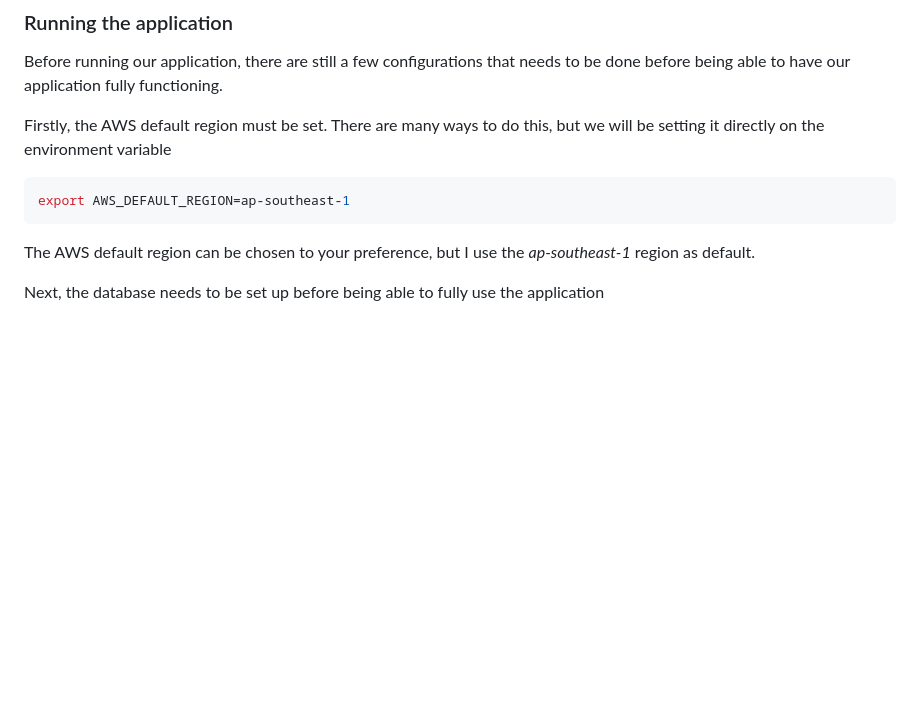
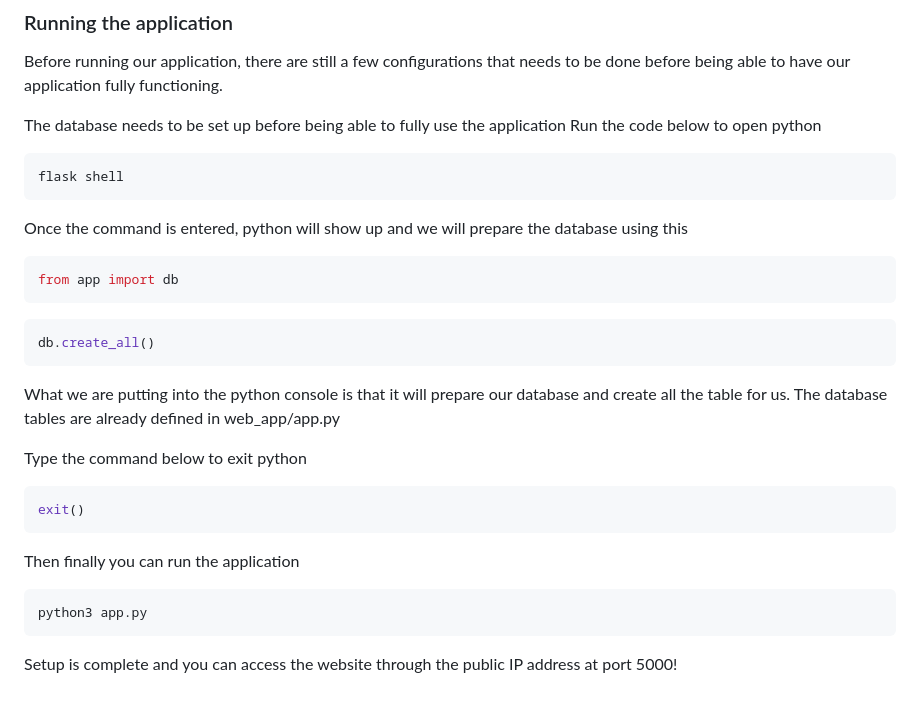
Before and after one commit to reysaputra16/audiox, a Markdown page: README.md, the part around the change. GitHub-like rendering; blank space fills up the shorter version.

Commit message:
Update README.md: finished setup

````diff
--- a/README.md
+++ b/README.md
@@ -75,10 +75,27 @@ pip install boto3
 ### Running the application ###
 Before running our application, there are still a few configurations that needs to be done before being able to have our application fully functioning.
 
-Firstly, the AWS default region must be set. There are many ways to do this, but we will be setting it directly on the environment variable
+The database needs to be set up before being able to fully use the application
+Run the code below to open python
 ```bash
-export AWS_DEFAULT_REGION=ap-southeast-1
+flask shell
 ```
-The AWS default region can be chosen to your preference, but I use the *ap-southeast-1* region as default.
+Once the command is entered, python will show up and we will prepare the database using this
+```python
+from app import db
+```
+```python
+db.create_all()
+```
+What we are putting into the python console is that it will prepare our database and create all the table for us. The database tables are already defined in web_app/app.py
 
-Next, the database needs to be set up before being able to fully use the application
+Type the command below to exit python
+```python
+exit()
+```
+
+Then finally you can run the application
+```bash
+python3 app.py
+```
+Setup is complete and you can access the website through the public IP address at port 5000!
````
